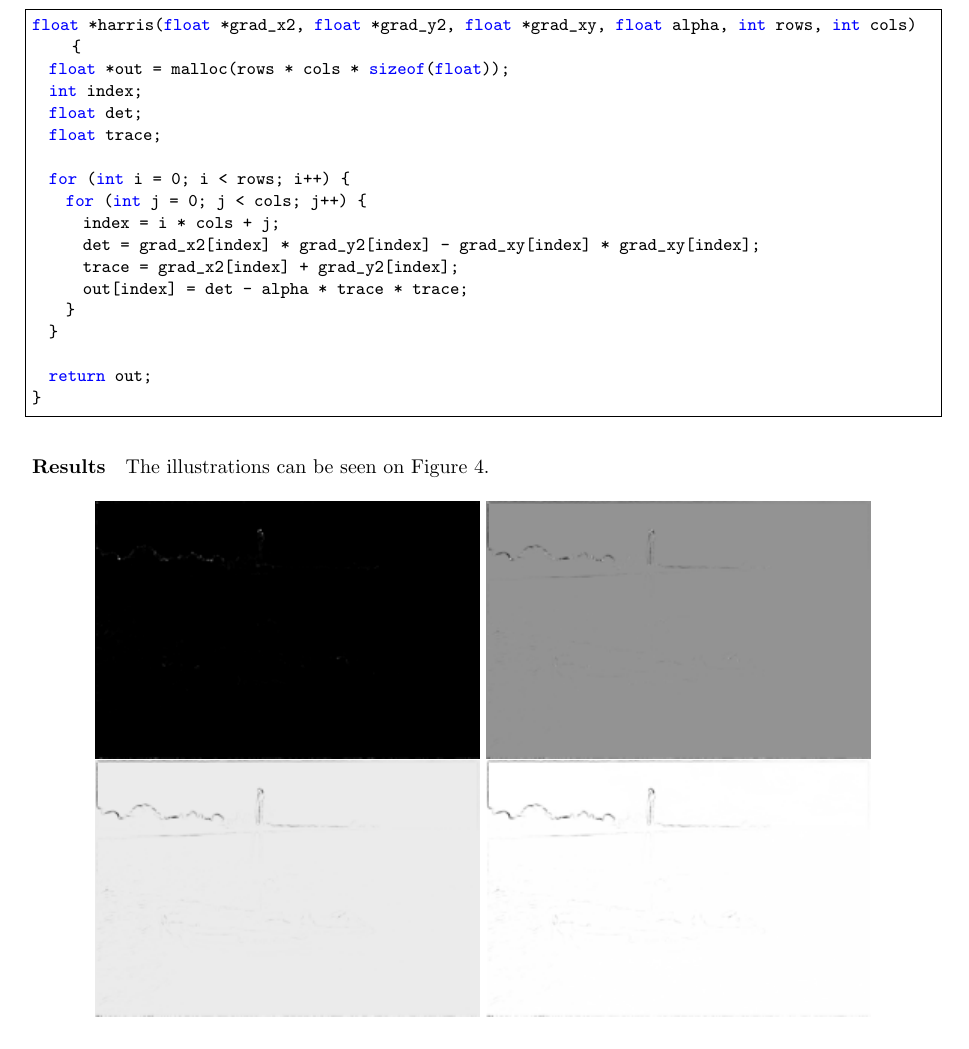
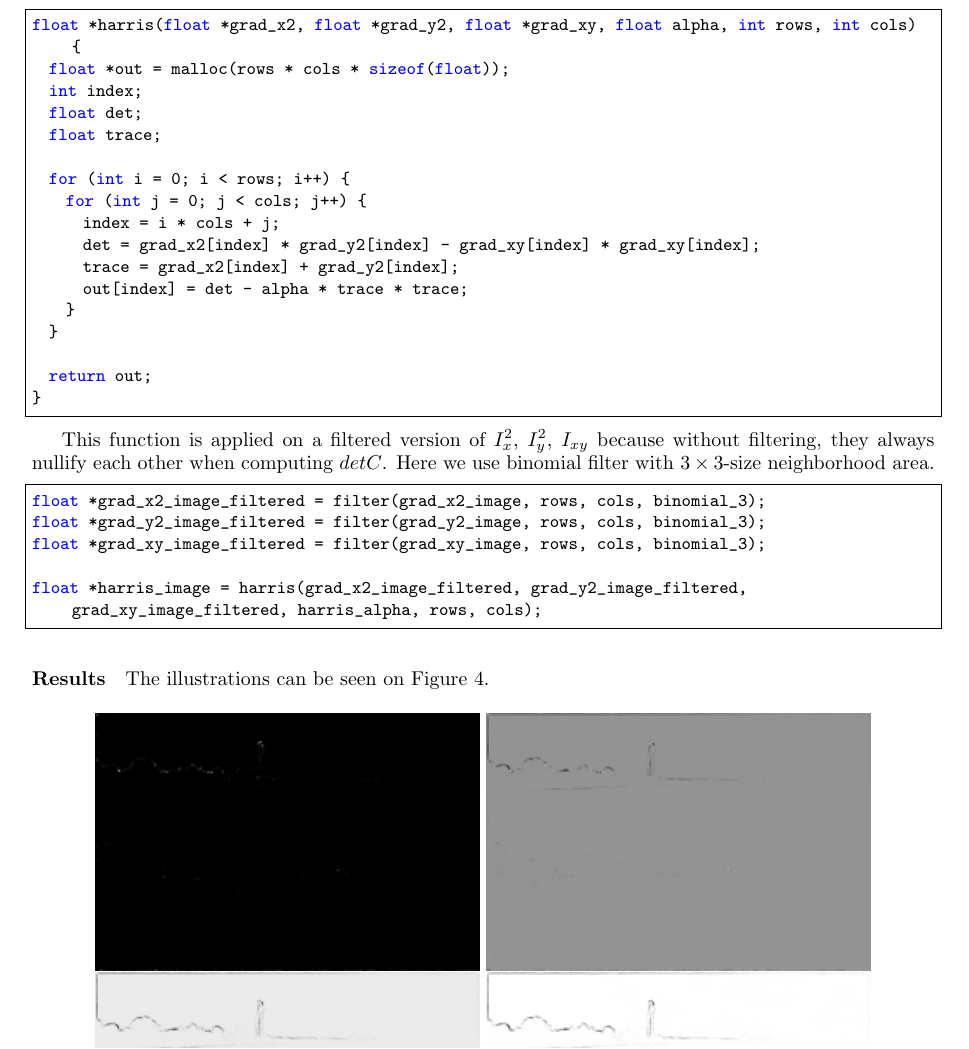
Before and after one commit to demonkid98/vc_tp4, a LaTeX document (report/report.tex): part of page 5 of 8, cut so that both start at the same text. Compiled offline with pdfLaTeX.

Commit message:
add description about filtering before applying harris

```diff
--- a/report/report.tex
+++ b/report/report.tex
@@ -262,6 +262,17 @@ float *harris(float *grad_x2, float *grad_y2, float *grad_xy, float alpha, int r
 }
 \end{lstlisting}
 
+This function is applied on a filtered version of $I^2_x$, $I^2_y$, $I_{xy}$ because without filtering, they always nullify each other when computing $detC$. Here we use binomial filter with $3\times3$-size neighborhood area.
+
+\begin{lstlisting}[frame=single]
+float *grad_x2_image_filtered = filter(grad_x2_image, rows, cols, binomial_3);
+float *grad_y2_image_filtered = filter(grad_y2_image, rows, cols, binomial_3);
+float *grad_xy_image_filtered = filter(grad_xy_image, rows, cols, binomial_3);
+
+float *harris_image = harris(grad_x2_image_filtered, grad_y2_image_filtered, grad_xy_image_filtered, harris_alpha, rows, cols);
+\end{lstlisting}
+
+
 \paragraph{Results} The illustrations can be seen on Figure \ref{fig-harris}.
 
 \begin{figure}[!htb]
```
